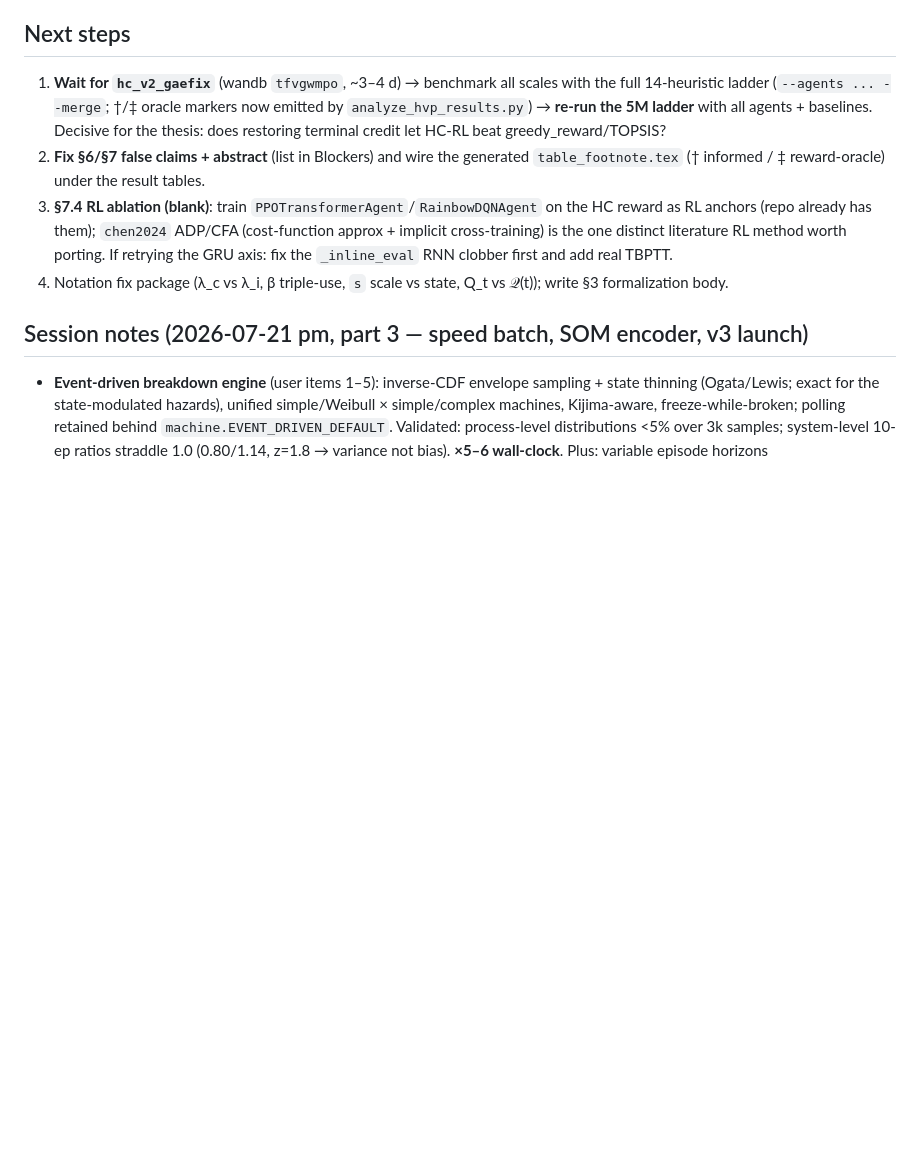
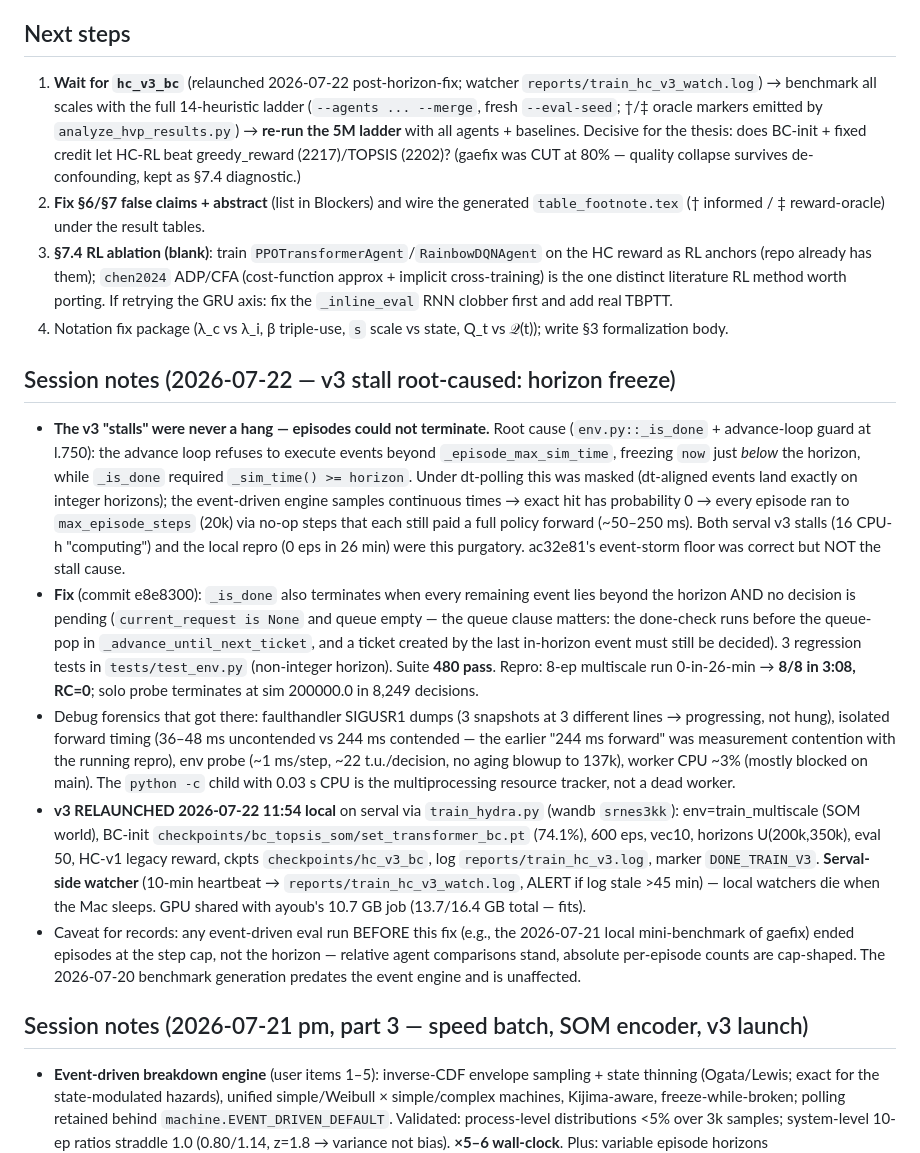
Before and after one commit to AdrienBolling/knowledge-aware-technician-assignment, a Markdown page: CLAUDE.md, the part around the change. Rendered like a GitHub page; blank space fills up the shorter version.

Commit message:
docs: CLAUDE.md — horizon-freeze root cause, fix, v3 relaunch (wandb srnes3kk)
Co-Authored-By: Claude Fable 5 <noreply@anthropic.com>

```diff
--- a/CLAUDE.md
+++ b/CLAUDE.md
@@ -53,10 +53,18 @@ Thesis: RL dispatching with human-centric reward (fleet knowledge growth + fatig
 
 ## Next steps
 
-1. **Wait for `hc_v2_gaefix`** (wandb `tfvgwmpo`, ~3–4 d) → benchmark all scales with the full 14-heuristic ladder (`--agents ... --merge`; †/‡ oracle markers now emitted by `analyze_hvp_results.py`) → **re-run the 5M ladder** with all agents + baselines. Decisive for the thesis: does restoring terminal credit let HC-RL beat greedy_reward/TOPSIS?
+1. **Wait for `hc_v3_bc`** (relaunched 2026-07-22 post-horizon-fix; watcher `reports/train_hc_v3_watch.log`) → benchmark all scales with the full 14-heuristic ladder (`--agents ... --merge`, fresh `--eval-seed`; †/‡ oracle markers emitted by `analyze_hvp_results.py`) → **re-run the 5M ladder** with all agents + baselines. Decisive for the thesis: does BC-init + fixed credit let HC-RL beat greedy_reward (2217)/TOPSIS (2202)? (gaefix was CUT at 80% — quality collapse survives de-confounding, kept as §7.4 diagnostic.)
 2. **Fix §6/§7 false claims + abstract** (list in Blockers) and wire the generated `table_footnote.tex` († informed / ‡ reward-oracle) under the result tables.
 3. **§7.4 RL ablation (blank)**: train `PPOTransformerAgent`/`RainbowDQNAgent` on the HC reward as RL anchors (repo already has them); `chen2024` ADP/CFA (cost-function approx + implicit cross-training) is the one distinct literature RL method worth porting. If retrying the GRU axis: fix the `_inline_eval` RNN clobber first and add real TBPTT.
 4. Notation fix package (λ_c vs λ_i, β triple-use, `s` scale vs state, Q_t vs 𝒬(t)); write §3 formalization body.
+
+## Session notes (2026-07-22 — v3 stall root-caused: horizon freeze)
+
+- **The v3 "stalls" were never a hang — episodes could not terminate.** Root cause (`env.py::_is_done` + advance-loop guard at l.750): the advance loop refuses to execute events beyond `_episode_max_sim_time`, freezing `now` just *below* the horizon, while `_is_done` required `_sim_time() >= horizon`. Under dt-polling this was masked (dt-aligned events land exactly on integer horizons); the event-driven engine samples continuous times → exact hit has probability 0 → every episode ran to `max_episode_steps` (20k) via no-op steps that each still paid a full policy forward (~50–250 ms). Both serval v3 stalls (16 CPU-h "computing") and the local repro (0 eps in 26 min) were this purgatory. ac32e81's event-storm floor was correct but NOT the stall cause.
+- **Fix** (commit e8e8300): `_is_done` also terminates when every remaining event lies beyond the horizon AND no decision is pending (`current_request is None` and queue empty — the queue clause matters: the done-check runs before the queue-pop in `_advance_until_next_ticket`, and a ticket created by the last in-horizon event must still be decided). 3 regression tests in `tests/test_env.py` (non-integer horizon). Suite **480 pass**. Repro: 8-ep multiscale run 0-in-26-min → **8/8 in 3:08, RC=0**; solo probe terminates at sim 200000.0 in 8,249 decisions.
+- Debug forensics that got there: faulthandler SIGUSR1 dumps (3 snapshots at 3 different lines → progressing, not hung), isolated forward timing (36–48 ms uncontended vs 244 ms contended — the earlier "244 ms forward" was measurement contention with the running repro), env probe (~1 ms/step, ~22 t.u./decision, no aging blowup to 137k), worker CPU ~3% (mostly blocked on main). The `python -c` child with 0.03 s CPU is the multiprocessing resource tracker, not a dead worker.
+- **v3 RELAUNCHED 2026-07-22 11:54 local** on serval via `train_hydra.py` (wandb `srnes3kk`): env=train_multiscale (SOM world), BC-init `checkpoints/bc_topsis_som/set_transformer_bc.pt` (74.1%), 600 eps, vec10, horizons U(200k,350k), eval 50, HC-v1 legacy reward, ckpts `checkpoints/hc_v3_bc`, log `reports/train_hc_v3.log`, marker `DONE_TRAIN_V3`. **Serval-side watcher** (10-min heartbeat → `reports/train_hc_v3_watch.log`, ALERT if log stale >45 min) — local watchers die when the Mac sleeps. GPU shared with ayoub's 10.7 GB job (13.7/16.4 GB total — fits).
+- Caveat for records: any event-driven eval run BEFORE this fix (e.g., the 2026-07-21 local mini-benchmark of gaefix) ended episodes at the step cap, not the horizon — relative agent comparisons stand, absolute per-episode counts are cap-shaped. The 2026-07-20 benchmark generation predates the event engine and is unaffected.
 
 ## Session notes (2026-07-21 pm, part 3 — speed batch, SOM encoder, v3 launch)
 
```
